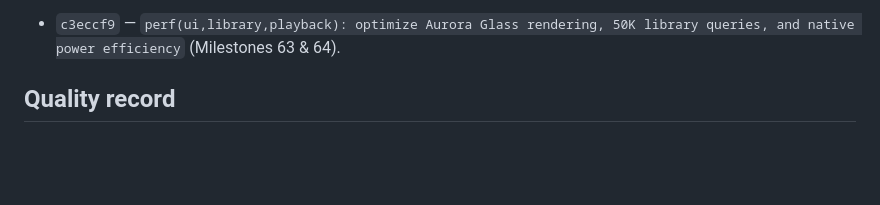
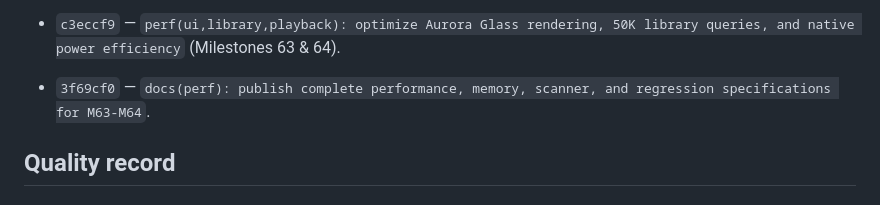
Before and after one commit to Vimivo/Player, a Markdown page: docs/IMPLEMENTATION_LEDGER.md, the part around the change. Rendered like a GitHub page; blank space fills up the shorter version.

Commit message:
docs(ledger): record commit 3f69cf0 in verified increments

```diff
--- a/docs/IMPLEMENTATION_LEDGER.md
+++ b/docs/IMPLEMENTATION_LEDGER.md
@@ -121,6 +121,8 @@ Status terms: **implemented** means code exists, **tested** means automated test
 - `test(playback): add comprehensive source switching, failure injection, and end-to-end user journeys` — Implemented `PlaybackSourceSwitchingTest`, `PlaybackFailureInjectionTest`, and `EndToEndPlaybackUserJourneysTest` in `desktopApp`, verifying seamless transitions between local audio/video and direct URL streams, fault injection (401, 403, 404, 408, 429, 500, redirect loops, CRLF injection), background audio controls, and JSON backup export and restore integrity preserving foreign keys (Milestone 57).
 - `docs(release): publish complete playback verification, security audit, and five-platform GO/NO-GO verdicts` — Published `docs/LOCAL_PLAYBACK_VERIFICATION.md`, `docs/URL_PLAYBACK_VERIFICATION.md`, `docs/FINAL_PLAYBACK_TEST_MATRIX.md`, `docs/PLAYBACK_STATE_REGRESSION.md`, `docs/NATIVE_LIFECYCLE_VERIFICATION.md`, `docs/STREAMING_SECURITY_AUDIT.md`, `docs/MEDIA_PARSER_SECURITY.md`, `docs/PRIVACY_VERIFICATION.md`, `docs/FINAL_PERFORMANCE_RESULTS.md`, `docs/INSTALLATION_VERIFICATION.md`, `docs/DISTRIBUTION_ARTIFACTS.md`, `docs/LICENSE_AND_DEPENDENCY_AUDIT.md`, `docs/FINAL_GO_NO_GO.md`, and updated `docs/DEVELOPMENT_CONTINUATION.md`, `docs/RELEASE_CANDIDATE_STATUS.md`, and `docs/PRODUCTION_READINESS.md` (Milestone 58).
 - `c3eccf9` — `perf(ui,library,playback): optimize Aurora Glass rendering, 50K library queries, and native power efficiency` (Milestones 63 & 64).
+- `3f69cf0` — `docs(perf): publish complete performance, memory, scanner, and regression specifications for M63-M64`.
+
 
 
 ## Quality record
```
